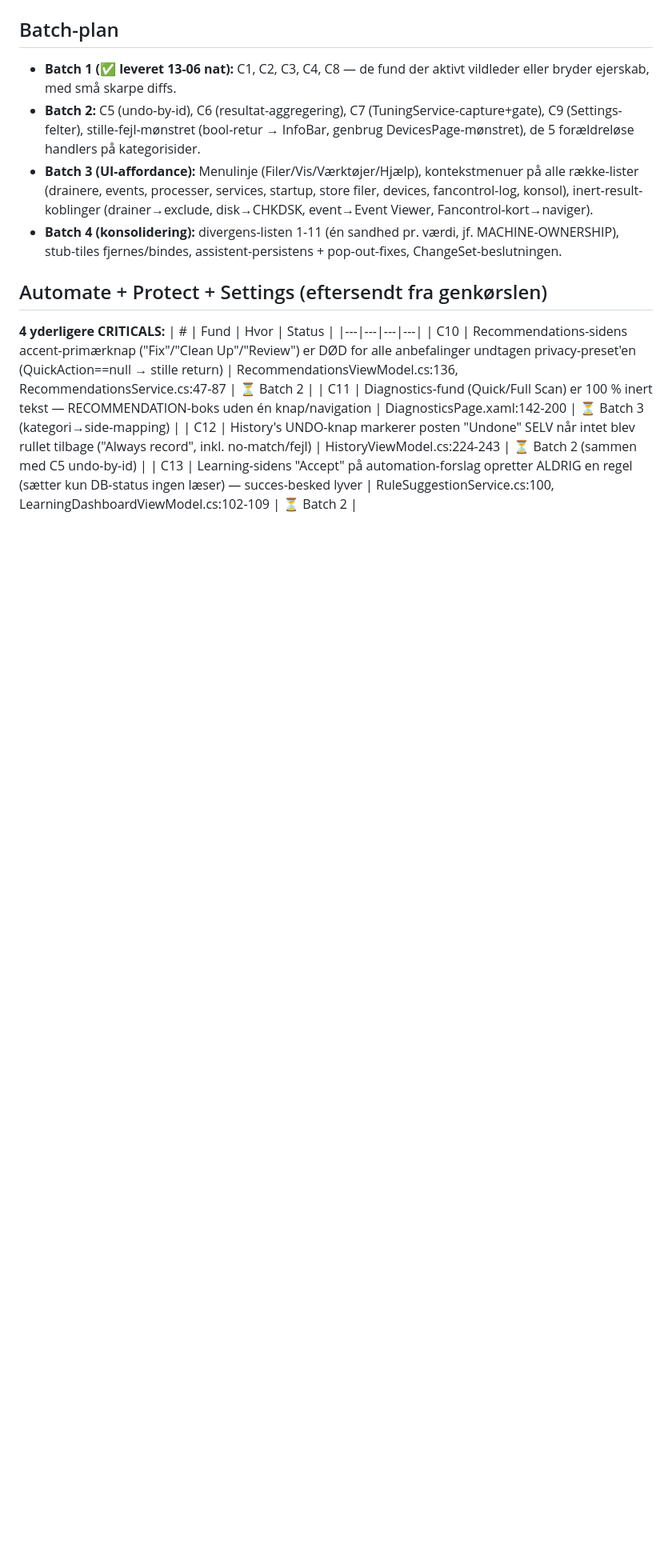
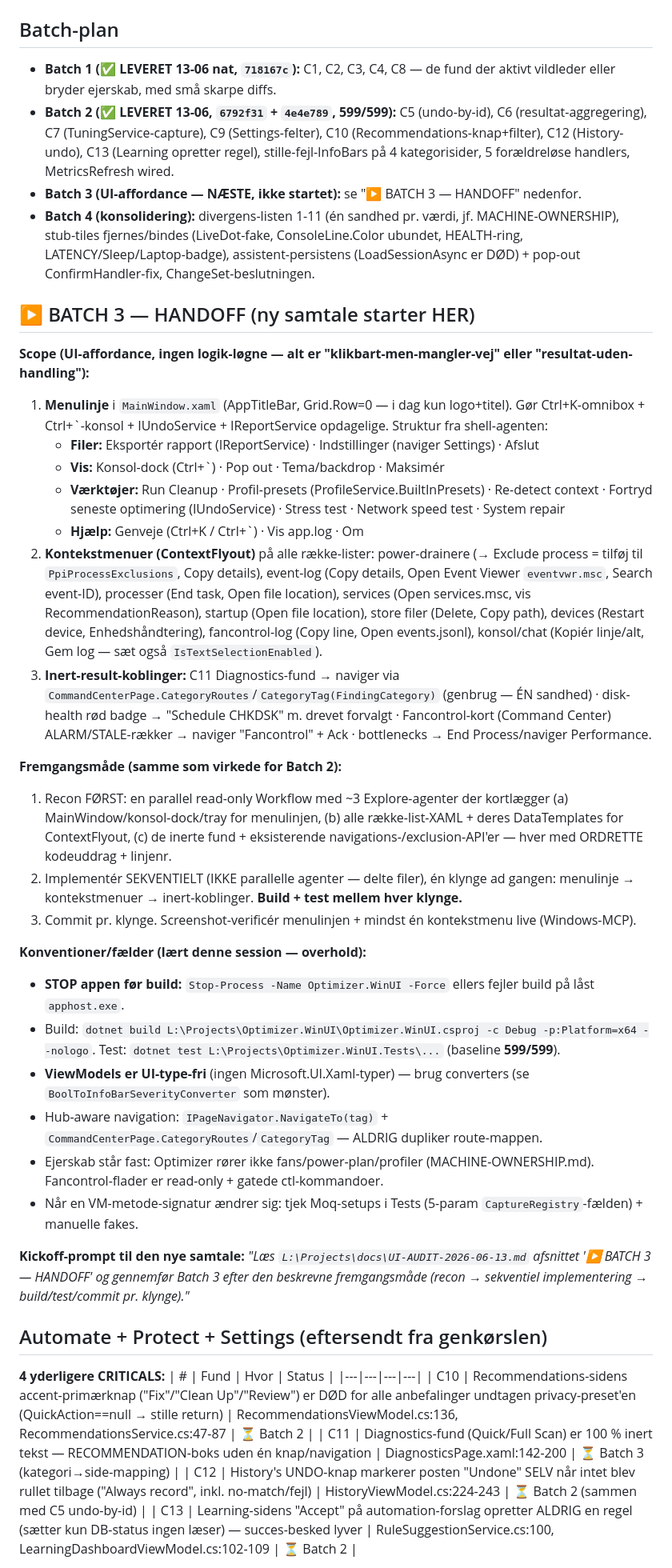
Before and after one commit to grunkiD2/Optimizer, a Markdown page: docs/UI-AUDIT-2026-06-13.md, the part around the change. Shown at 80% size. Rendered like a GitHub page; blank space fills up the shorter version.

Commit message:
docs(audit): Batch 1+2 marked delivered; self-contained Batch 3 handoff brief (scope, procedure, conventions, kickoff prompt)

```diff
--- a/docs/UI-AUDIT-2026-06-13.md
+++ b/docs/UI-AUDIT-2026-06-13.md
@@ -55,10 +55,36 @@ Alle fund er verificeret med fil:linje. Status-kolonnen vedligeholdes efterhånd
 
 ## Batch-plan
 
-- **Batch 1 (✅ leveret 13-06 nat):** C1, C2, C3, C4, C8 — de fund der aktivt vildleder eller bryder ejerskab, med små skarpe diffs.
-- **Batch 2:** C5 (undo-by-id), C6 (resultat-aggregering), C7 (TuningService-capture+gate), C9 (Settings-felter), stille-fejl-mønstret (bool-retur → InfoBar, genbrug DevicesPage-mønstret), de 5 forældreløse handlers på kategorisider.
-- **Batch 3 (UI-affordance):** Menulinje (Filer/Vis/Værktøjer/Hjælp), kontekstmenuer på alle række-lister (drainere, events, processer, services, startup, store filer, devices, fancontrol-log, konsol), inert-result-koblinger (drainer→exclude, disk→CHKDSK, event→Event Viewer, Fancontrol-kort→naviger).
-- **Batch 4 (konsolidering):** divergens-listen 1-11 (én sandhed pr. værdi, jf. MACHINE-OWNERSHIP), stub-tiles fjernes/bindes, assistent-persistens + pop-out-fixes, ChangeSet-beslutningen.
+- **Batch 1 (✅ LEVERET 13-06 nat, `718167c`):** C1, C2, C3, C4, C8 — de fund der aktivt vildleder eller bryder ejerskab, med små skarpe diffs.
+- **Batch 2 (✅ LEVERET 13-06, `6792f31` + `4e4e789`, 599/599):** C5 (undo-by-id), C6 (resultat-aggregering), C7 (TuningService-capture), C9 (Settings-felter), C10 (Recommendations-knap+filter), C12 (History-undo), C13 (Learning opretter regel), stille-fejl-InfoBars på 4 kategorisider, 5 forældreløse handlers, MetricsRefresh wired.
+- **Batch 3 (UI-affordance — NÆSTE, ikke startet):** se "▶ BATCH 3 — HANDOFF" nedenfor.
+- **Batch 4 (konsolidering):** divergens-listen 1-11 (én sandhed pr. værdi, jf. MACHINE-OWNERSHIP), stub-tiles fjernes/bindes (LiveDot-fake, ConsoleLine.Color ubundet, HEALTH-ring, LATENCY/Sleep/Laptop-badge), assistent-persistens (LoadSessionAsync er DØD) + pop-out ConfirmHandler-fix, ChangeSet-beslutningen.
+
+## ▶ BATCH 3 — HANDOFF (ny samtale starter HER)
+
+**Scope (UI-affordance, ingen logik-løgne — alt er "klikbart-men-mangler-vej" eller "resultat-uden-handling"):**
+1. **Menulinje** i `MainWindow.xaml` (AppTitleBar, Grid.Row=0 — i dag kun logo+titel). Gør Ctrl+K-omnibox + Ctrl+`-konsol + IUndoService + IReportService opdagelige. Struktur fra shell-agenten:
+   - **Filer:** Eksportér rapport (IReportService) · Indstillinger (naviger Settings) · Afslut
+   - **Vis:** Konsol-dock (Ctrl+`) · Pop out · Tema/backdrop · Maksimér
+   - **Værktøjer:** Run Cleanup · Profil-presets (ProfileService.BuiltInPresets) · Re-detect context · Fortryd seneste optimering (IUndoService) · Stress test · Network speed test · System repair
+   - **Hjælp:** Genveje (Ctrl+K / Ctrl+`) · Vis app.log · Om
+2. **Kontekstmenuer (ContextFlyout)** på alle række-lister: power-drainere (→ Exclude process = tilføj til `PpiProcessExclusions`, Copy details), event-log (Copy details, Open Event Viewer `eventvwr.msc`, Search event-ID), processer (End task, Open file location), services (Open services.msc, vis RecommendationReason), startup (Open file location), store filer (Delete, Copy path), devices (Restart device, Enhedshåndtering), fancontrol-log (Copy line, Open events.jsonl), konsol/chat (Kopiér linje/alt, Gem log — sæt også `IsTextSelectionEnabled`).
+3. **Inert-result-koblinger:** C11 Diagnostics-fund → naviger via `CommandCenterPage.CategoryRoutes`/`CategoryTag(FindingCategory)` (genbrug — ÉN sandhed) · disk-health rød badge → "Schedule CHKDSK" m. drevet forvalgt · Fancontrol-kort (Command Center) ALARM/STALE-rækker → naviger "Fancontrol" + Ack · bottlenecks → End Process/naviger Performance.
+
+**Fremgangsmåde (samme som virkede for Batch 2):**
+1. Recon FØRST: en parallel read-only Workflow med ~3 Explore-agenter der kortlægger (a) MainWindow/konsol-dock/tray for menulinjen, (b) alle række-list-XAML + deres DataTemplates for ContextFlyout, (c) de inerte fund + eksisterende navigations-/exclusion-API'er — hver med ORDRETTE kodeuddrag + linjenr.
+2. Implementér SEKVENTIELT (IKKE parallelle agenter — delte filer), én klynge ad gangen: menulinje → kontekstmenuer → inert-koblinger. **Build + test mellem hver klynge.**
+3. Commit pr. klynge. Screenshot-verificér menulinjen + mindst én kontekstmenu live (Windows-MCP).
+
+**Konventioner/fælder (lært denne session — overhold):**
+- **STOP appen før build:** `Stop-Process -Name Optimizer.WinUI -Force` ellers fejler build på låst `apphost.exe`.
+- Build: `dotnet build L:\Projects\Optimizer.WinUI\Optimizer.WinUI.csproj -c Debug -p:Platform=x64 --nologo`. Test: `dotnet test L:\Projects\Optimizer.WinUI.Tests\...` (baseline **599/599**).
+- **ViewModels er UI-type-fri** (ingen Microsoft.UI.Xaml-typer) — brug converters (se `BoolToInfoBarSeverityConverter` som mønster).
+- Hub-aware navigation: `IPageNavigator.NavigateTo(tag)` + `CommandCenterPage.CategoryRoutes`/`CategoryTag` — ALDRIG dupliker route-mappen.
+- Ejerskab står fast: Optimizer rører ikke fans/power-plan/profiler (MACHINE-OWNERSHIP.md). Fancontrol-flader er read-only + gatede ctl-kommandoer.
+- Når en VM-metode-signatur ændrer sig: tjek Moq-setups i Tests (5-param `CaptureRegistry`-fælden) + manuelle fakes.
+
+**Kickoff-prompt til den nye samtale:** *"Læs `L:\Projects\docs\UI-AUDIT-2026-06-13.md` afsnittet '▶ BATCH 3 — HANDOFF' og gennemfør Batch 3 efter den beskrevne fremgangsmåde (recon → sekventiel implementering → build/test/commit pr. klynge)."*
 
 ## Automate + Protect + Settings (eftersendt fra genkørslen)
 
```
